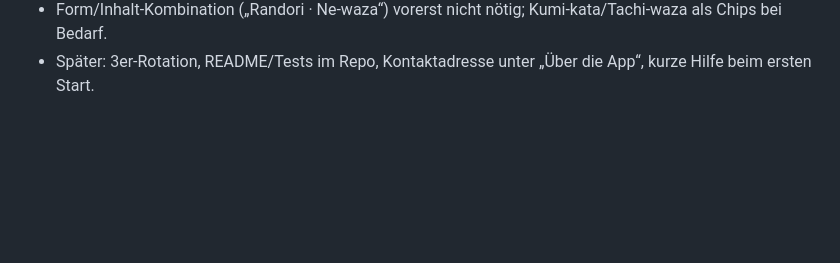
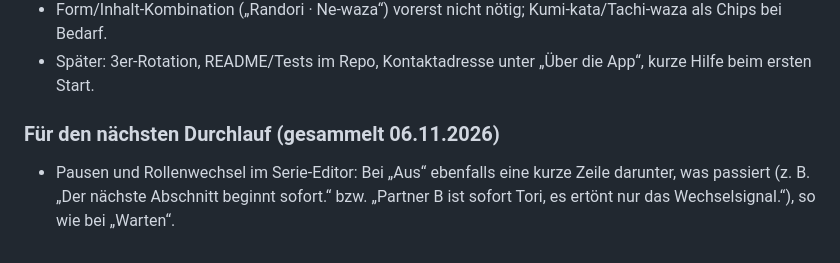
Before and after one commit to andreas-luehning/randori-uhr, a Markdown page: BACKLOG.md, the part around the change. Drawn GitHub-style; blank space fills up the shorter version.

Commit message:
Backlog: Hinweiszeile bei „Aus“ für den nächsten Durchlauf
Co-Authored-By: Claude Opus 5.5 <noreply@anthropic.com>
Claude-Session: https://claude.ai/code/session_01U7jvYvNTciHbTn6p1RNidg

```diff
--- a/BACKLOG.md
+++ b/BACKLOG.md
@@ -199,3 +199,8 @@ Offen:
 - Handy-Ansicht oben/unten etwas eng (Feinschliff, niedrige Priorität).
 - Form/Inhalt-Kombination („Randori · Ne-waza“) vorerst nicht nötig; Kumi-kata/Tachi-waza als Chips bei Bedarf.
 - Später: 3er-Rotation, README/Tests im Repo, Kontaktadresse unter „Über die App“, kurze Hilfe beim ersten Start.
+
+### Für den nächsten Durchlauf (gesammelt 06.11.2026)
+- Pausen und Rollenwechsel im Serie-Editor: Bei „Aus“ ebenfalls eine kurze Zeile darunter, was passiert
+  (z. B. „Der nächste Abschnitt beginnt sofort.“ bzw. „Partner B ist sofort Tori, es ertönt nur das Wechselsignal.“),
+  so wie bei „Warten“.
```
